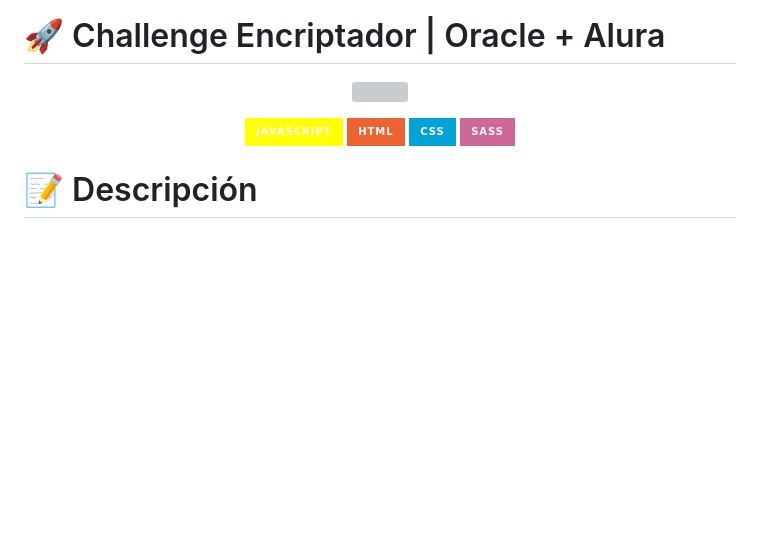
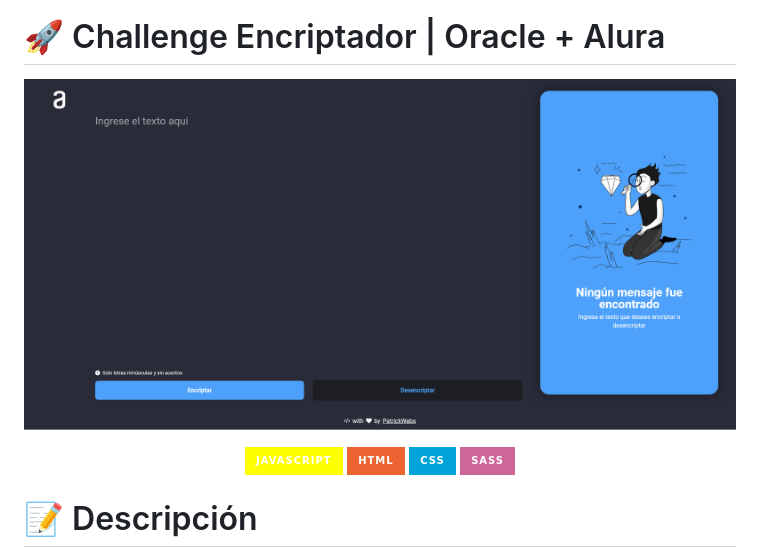
Before and after one commit to patrickwebsdev/Encriptador-Oracle-Alura, a Markdown page: README.md, the part around the change. GitHub-like rendering; badges without logos; blank space fills up the shorter version; grey boxes are pictures that could not be loaded.

```diff
--- a/README.md
+++ b/README.md
@@ -2,7 +2,7 @@
 
 # 🚀 Challenge Encriptador | Oracle + Alura
 <p align="center" >
-     <img src="https://raw.githubusercontent.com/patrickwebsdev/Encriptador-Oracle-Alura/master/img/screenshot.png">
+     <img src="https://raw.githubusercontent.com/patrickwebsdev/Encriptador-Oracle-Alura/master/img/screenshot-new.png">
 </p>
 <div align="center">
     <img src="https://img.shields.io/badge/JavaScript-FEFF01?logo=javascript&logoColor=000000&style=for-the-badge"/>
```
